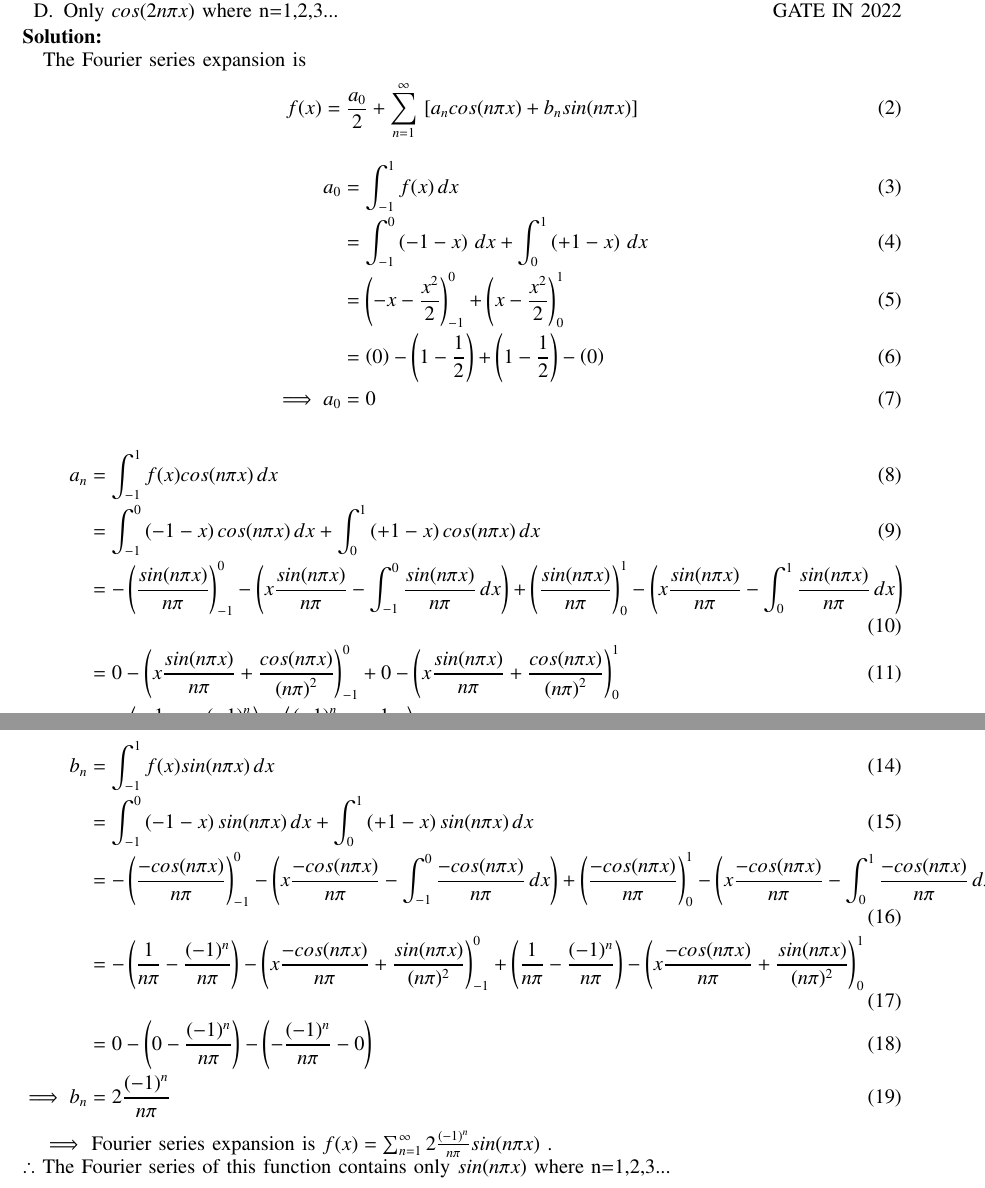
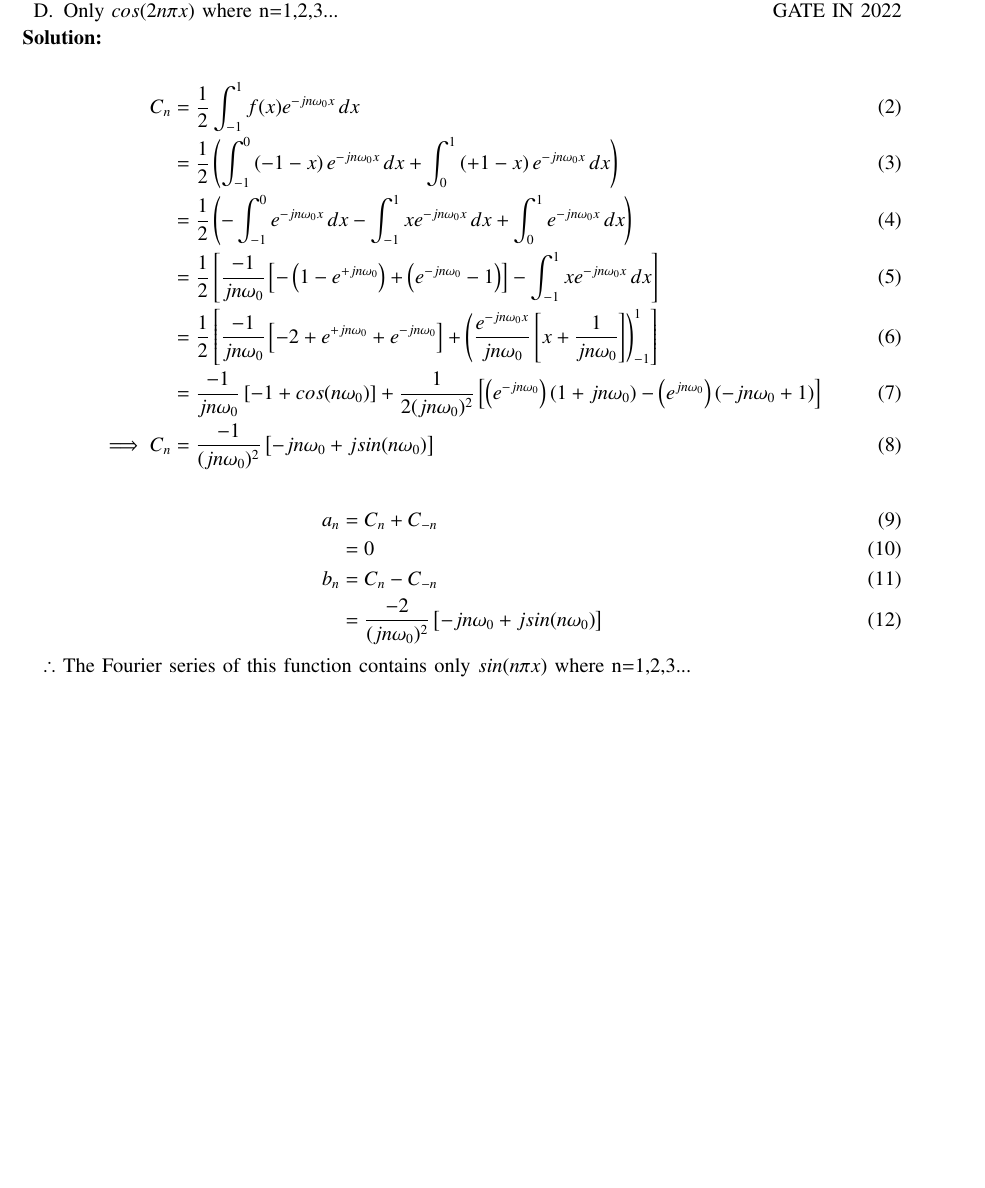
Before and after one commit to BATCHUISHITHA/EE-1205, a LaTeX paper (gate22.in.13/g13.tex): two parts of pages 1 and 2 of 2 before the commit and part of the page after it, the two joined at a grey line, cut so that both start at the same text, the shorter picture padded with empty space. Compiled offline with pdfLaTeX.

Commit message:
Add files via upload

```diff
--- a/gate22.in.13/g13.tex
+++ b/gate22.in.13/g13.tex
@@ -135,39 +135,23 @@ Q: A periodic function $f(x)$, with period 2, is defined as \\
 
 \solution
 
-The Fourier series expansion is
 \begin{align}
-f(x) &= \frac{a_0}{2} + \sum_{n=1}^{\infty}\sbrak{{a_n}cos(n \pi x) + {b_n}sin(n \pi x)}
+C_{n} &= \frac{1}{2} \int_{-1}^{1} f(x) e^{-jn\omega_{0}x} \, dx \\
+&= \frac{1}{2} \brak{ \int_{-1}^{0}\brak{-1-x}e^{-jn\omega_{0}x} \, dx +  \int_{0}^{1}\brak{+1-x}e^{-jn\omega_{0}x} \, dx } \\
+&= \frac{1}{2} \brak{-\int_{-1}^{0}e^{-jn\omega_{0}x} \, dx-\int_{-1}^{1}xe^{-jn\omega_{0}x} \, dx + \int_{0}^{1}e^{-jn\omega_{0}x} \, dx} \\
+&= \frac{1}{2} \sbrak{\frac{-1}{jn\omega_{0}}\sbrak{-\brak{1 - e^{+jn\omega_{0}}} + \brak{e^{-jn\omega_{0}} -1}} -\int_{-1}^{1}xe^{-jn\omega_{0}x} \, dx} \\
+&= \frac{1}{2} \sbrak{\frac{-1}{jn\omega_{0}}\sbrak{-2 +e^{+jn\omega_{0}} + e^{-jn\omega_{0}}} +\brak{\frac{e^{-jn\omega_{0}x}}{jn\omega_{0}}\sbrak{x + \frac{1}{jn\omega_{0}}}}_{-1}^{1}} \\
+&= \frac{-1}{jn\omega_{0}}\sbrak{-1 + cos(n\omega_{0})} + \frac{1}{2(jn\omega_{0})^2}\sbrak{\brak{e^{-jn\omega_{0}}  }\brak{1+jn\omega_{0}}- \brak{e^{jn\omega_{0}} }\brak{-jn\omega_{0}+1}} \\
+\implies C_{n}&= \frac{-1}{(jn\omega_{0})^2}\sbrak{-jn\omega_{0} + j sin(n\omega_{0})}
 \end{align}
 
 \begin{align}
-{a_0} &= \int_{-1}^{1} f(x) \, dx \\
-&= \int_{-1}^{0} \brak{-1-x} \, dx + \int_{0}^{1} \brak{+1-x} \, dx \\
-&= \brak{-x -\frac{x^2}{2}}_{-1}^{0} + \brak{x -\frac{x^2}{2}}_{0}^{1} \\
-&= \brak{0} - \brak{1 - \frac{1}{2}} + \brak{1 - \frac{1}{2}} - \brak{0} \\
-\implies {a_0}&= 0
+a_n &= C_{n} + C_{-n} \\
+&= 0 \\
+b_n &= C_{n} - C_{-n} \\
+&= \frac{-2}{(jn\omega_{0})^2}\sbrak{-jn\omega_{0} + j sin(n\omega_{0})}
 \end{align}
 
-\begin{align}
-{a_n} &= \int_{-1}^{1} f(x) cos(n \pi x) \, dx \\
-&= \int_{-1}^{0} \brak{-1-x}cos(n \pi x) \, dx + \int_{0}^{1} \brak{+1-x}cos(n \pi x) \, dx \\
-&= -\brak{\frac{sin(n \pi x)}{n \pi}}_{-1}^{0} -\brak{x \frac{sin(n \pi x)}{n \pi} - \int_{-1}^{0}\frac{sin(n \pi x)}{n \pi}  \, dx }  + \brak{\frac{sin(n \pi x)}{n \pi}}_{0}^{1} -\brak{x \frac{sin(n \pi x)}{n \pi} - \int_{0}^{1}\frac{sin(n \pi x)}{n \pi}  \, dx} \\
-&= 0 -\brak{x \frac{sin(n \pi x)}{n \pi} + \frac{cos(n \pi x)}{\brak{n \pi}^2}}_{-1}^{0} + 0 -  \brak{x \frac{sin(n \pi x)}{n \pi} + \frac{cos(n \pi x)}{\brak{n \pi}^2}}_{0}^{1} \\
-&= - \brak{\frac{1}{\brak{n \pi}^2} - \frac{(-1)^n}{\brak{n \pi}^2}} - \brak{\frac{(-1)^n}{\brak{n \pi}^2} - \frac{1}{\brak{n \pi}^2}} \\
-\implies {a_n}&= 0
-\end{align}
-
-\begin{align}
-{b_n} &= \int_{-1}^{1} f(x) sin(n \pi x) \, dx \\
-&= \int_{-1}^{0} \brak{-1-x}sin(n \pi x) \, dx + \int_{0}^{1} \brak{+1-x}sin(n \pi x) \, dx \\
-&= -\brak{\frac{-cos(n \pi x)}{n \pi}}_{-1}^{0} -\brak{x \frac{-cos(n \pi x)}{n \pi} -\int_{-1}^{0}\frac{-cos(n \pi x)}{n \pi}  \, dx }  + \brak{\frac{-cos(n \pi x)}{n \pi}}_{0}^{1} -\brak{x \frac{-cos(n \pi x)}{n \pi} - \int_{0}^{1}\frac{-cos(n \pi x)}{n \pi}  \, dx} \\
-&= -\brak{\frac{1}{n \pi} - \frac{(-1)^n}{n \pi}} -\brak{x \frac{-cos(n \pi x)}{n \pi}+ \frac{sin(n \pi x)}{(n \pi)^2}}_{-1}^{0} +
-\brak{\frac{1}{n \pi} - \frac{(-1)^n}{n \pi}} -\brak{x \frac{-cos(n \pi x)}{n \pi}+ \frac{sin(n \pi x)}{(n \pi)^2}}_{0}^{1} \\
-&= 0-\brak{0 - \frac{(-1)^n}{n \pi}} -\brak{- \frac{(-1)^n}{n \pi} - 0 } \\
-\implies {b_n}&= 2 \frac{(-1)^n}{n \pi}
-\end{align}
-
- $\implies$ Fourier series expansion is $f(x) = \sum_{n=1}^{\infty} 2 \frac{(-1)^n}{n \pi}sin(n \pi x)$ . \\
  $\therefore$ The Fourier series of this function contains only $sin(n\pi x)$ where n=1,2,3...
 
 
```
Also changed, not shown: gate22.in.13/g13.pdf, 2 other files.
